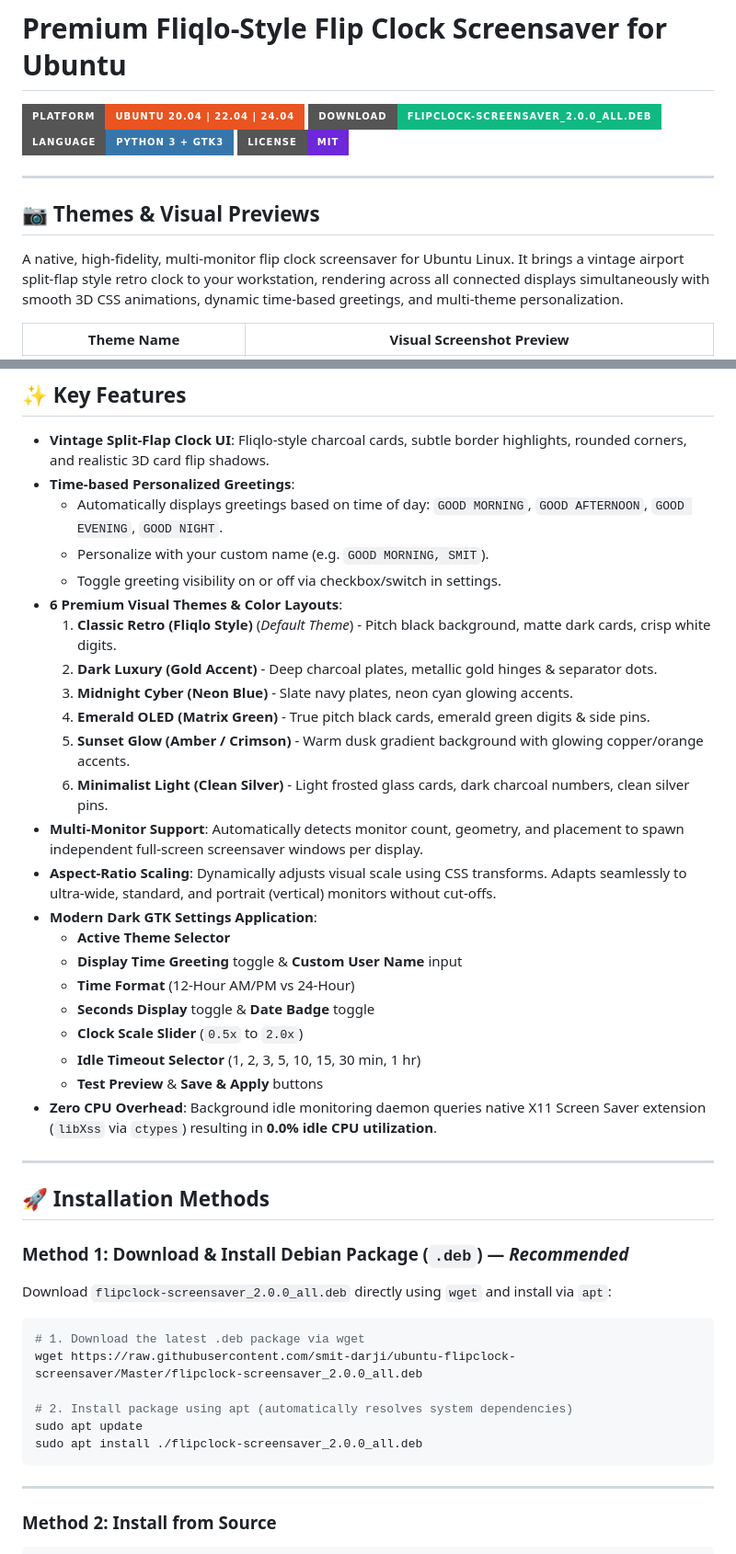
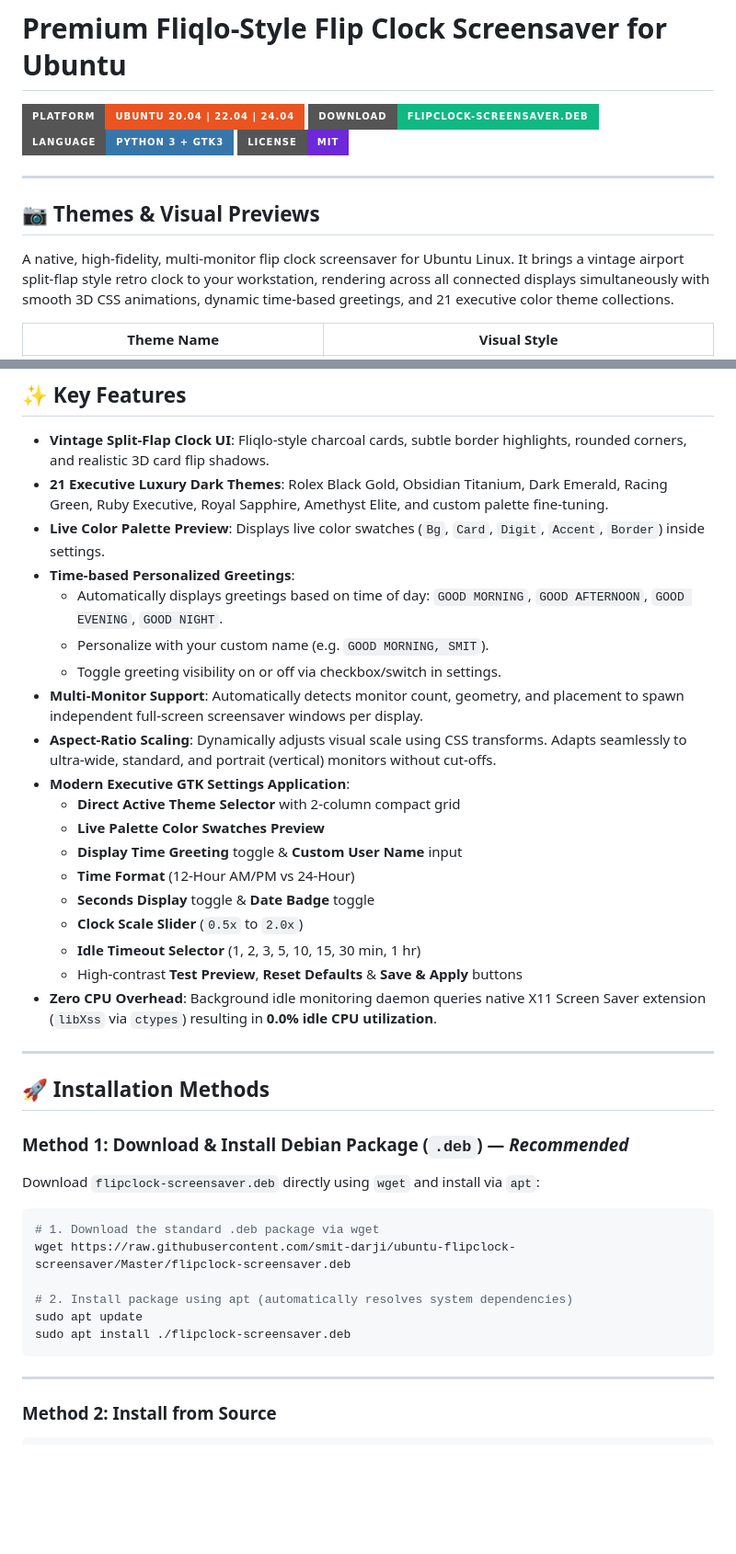
Before and after one commit to smit-darji/ubuntu-flipclock-screensaver, a Markdown page: README.md, 2 parts joined by grey strips. Shown at 92% size. Drawn GitHub-style; badges without logos; blank space fills up the shorter version.

Commit message:
docs: update README.md with standardized flipclock-screensaver.deb installation commands and v2.3.0 feature notes

````diff
--- a/README.md
+++ b/README.md
@@ -1,7 +1,7 @@
 # Premium Fliqlo-Style Flip Clock Screensaver for Ubuntu
 
 [![Platform](https://img.shields.io/badge/Platform-Ubuntu%2020.04%20%7C%2022.04%20%7C%2024.04-E95420?style=for-the-badge&logo=ubuntu&logoColor=white)](https://ubuntu.com)
-[![Download .deb Package](https://img.shields.io/badge/Download-flipclock--screensaver__2.0.0__all.deb-10B981?style=for-the-badge&logo=debian&logoColor=white)](https://raw.githubusercontent.com/smit-darji/ubuntu-flipclock-screensaver/Master/flipclock-screensaver_2.0.0_all.deb)
+[![Download .deb Package](https://img.shields.io/badge/Download-flipclock--screensaver.deb-10B981?style=for-the-badge&logo=debian&logoColor=white)](https://raw.githubusercontent.com/smit-darji/ubuntu-flipclock-screensaver/Master/flipclock-screensaver.deb)
 [![Language](https://img.shields.io/badge/Language-Python%203%20%2B%20GTK3-3776AB?style=for-the-badge&logo=python&logoColor=white)](https://www.python.org/)
 [![License](https://img.shields.io/badge/License-MIT-6D28D9?style=for-the-badge)](LICENSE)
 
@@ -9,7 +9,7 @@
 
 ## 📷 Themes & Visual Previews
 
-A native, high-fidelity, multi-monitor flip clock screensaver for Ubuntu Linux. It brings a vintage airport split-flap style retro clock to your workstation, rendering across all connected displays simultaneously with smooth 3D CSS animations, dynamic time-based greetings, and multi-theme personalization.
+A native, high-fidelity, multi-monitor flip clock screensaver for Ubuntu Linux. It brings a vintage airport split-flap style retro clock to your workstation, rendering across all connected displays simultaneously with smooth 3D CSS animations, dynamic time-based greetings, and 21 executive color theme collections.
 
-| Theme Name | Visual Screenshot Preview |
+| Theme Name | Visual Style |
 |---|---|
@@ -25,27 +32,23 @@ A native, high-fidelity, multi-monitor flip clock screensaver for Ubuntu Linux.
 ## ✨ Key Features
 
 * **Vintage Split-Flap Clock UI**: Fliqlo-style charcoal cards, subtle border highlights, rounded corners, and realistic 3D card flip shadows.
+* **21 Executive Luxury Dark Themes**: Rolex Black Gold, Obsidian Titanium, Dark Emerald, Racing Green, Ruby Executive, Royal Sapphire, Amethyst Elite, and custom palette fine-tuning.
+* **Live Color Palette Preview**: Displays live color swatches (`Bg`, `Card`, `Digit`, `Accent`, `Border`) inside settings.
 * **Time-based Personalized Greetings**:
   - Automatically displays greetings based on time of day: `GOOD MORNING`, `GOOD AFTERNOON`, `GOOD EVENING`, `GOOD NIGHT`.
   - Personalize with your custom name (e.g. `GOOD MORNING, SMIT`).
   - Toggle greeting visibility on or off via checkbox/switch in settings.
-* **6 Premium Visual Themes & Color Layouts**:
-  1. **Classic Retro (Fliqlo Style)** (*Default Theme*) - Pitch black background, matte dark cards, crisp white digits.
-  2. **Dark Luxury (Gold Accent)** - Deep charcoal plates, metallic gold hinges & separator dots.
-  3. **Midnight Cyber (Neon Blue)** - Slate navy plates, neon cyan glowing accents.
-  4. **Emerald OLED (Matrix Green)** - True pitch black cards, emerald green digits & side pins.
-  5. **Sunset Glow (Amber / Crimson)** - Warm dusk gradient background with glowing copper/orange accents.
-  6. **Minimalist Light (Clean Silver)** - Light frosted glass cards, dark charcoal numbers, clean silver pins.
 * **Multi-Monitor Support**: Automatically detects monitor count, geometry, and placement to spawn independent full-screen screensaver windows per display.
 * **Aspect-Ratio Scaling**: Dynamically adjusts visual scale using CSS transforms. Adapts seamlessly to ultra-wide, standard, and portrait (vertical) monitors without cut-offs.
-* **Modern Dark GTK Settings Application**:
-  - **Active Theme Selector**
+* **Modern Executive GTK Settings Application**:
+  - **Direct Active Theme Selector** with 2-column compact grid
+  - **Live Palette Color Swatches Preview**
   - **Display Time Greeting** toggle & **Custom User Name** input
   - **Time Format** (12-Hour AM/PM vs 24-Hour)
   - **Seconds Display** toggle & **Date Badge** toggle
   - **Clock Scale Slider** (`0.5x` to `2.0x`)
   - **Idle Timeout Selector** (1, 2, 3, 5, 10, 15, 30 min, 1 hr)
-  - **Test Preview** & **Save & Apply** buttons
+  - High-contrast **Test Preview**, **Reset Defaults** & **Save & Apply** buttons
 * **Zero CPU Overhead**: Background idle monitoring daemon queries native X11 Screen Saver extension (`libXss` via `ctypes`) resulting in **0.0% idle CPU utilization**.
 
 ---
@@ -54,15 +57,15 @@ A native, high-fidelity, multi-monitor flip clock screensaver for Ubuntu Linux.
 
 ### Method 1: Download & Install Debian Package (`.deb`) — *Recommended*
 
-Download `flipclock-screensaver_2.0.0_all.deb` directly using `wget` and install via `apt`:
+Download `flipclock-screensaver.deb` directly using `wget` and install via `apt`:
 
 ```bash
-# 1. Download the latest .deb package via wget
-wget https://raw.githubusercontent.com/smit-darji/ubuntu-flipclock-screensaver/Master/flipclock-screensaver_2.0.0_all.deb
+# 1. Download the standard .deb package via wget
+wget https://raw.githubusercontent.com/smit-darji/ubuntu-flipclock-screensaver/Master/flipclock-screensaver.deb
 
 # 2. Install package using apt (automatically resolves system dependencies)
 sudo apt update
-sudo apt install ./flipclock-screensaver_2.0.0_all.deb
+sudo apt install ./flipclock-screensaver.deb
 ```
 
 ---
````
Also changed, not shown: other parts of README.md (+16 -10 lines).
